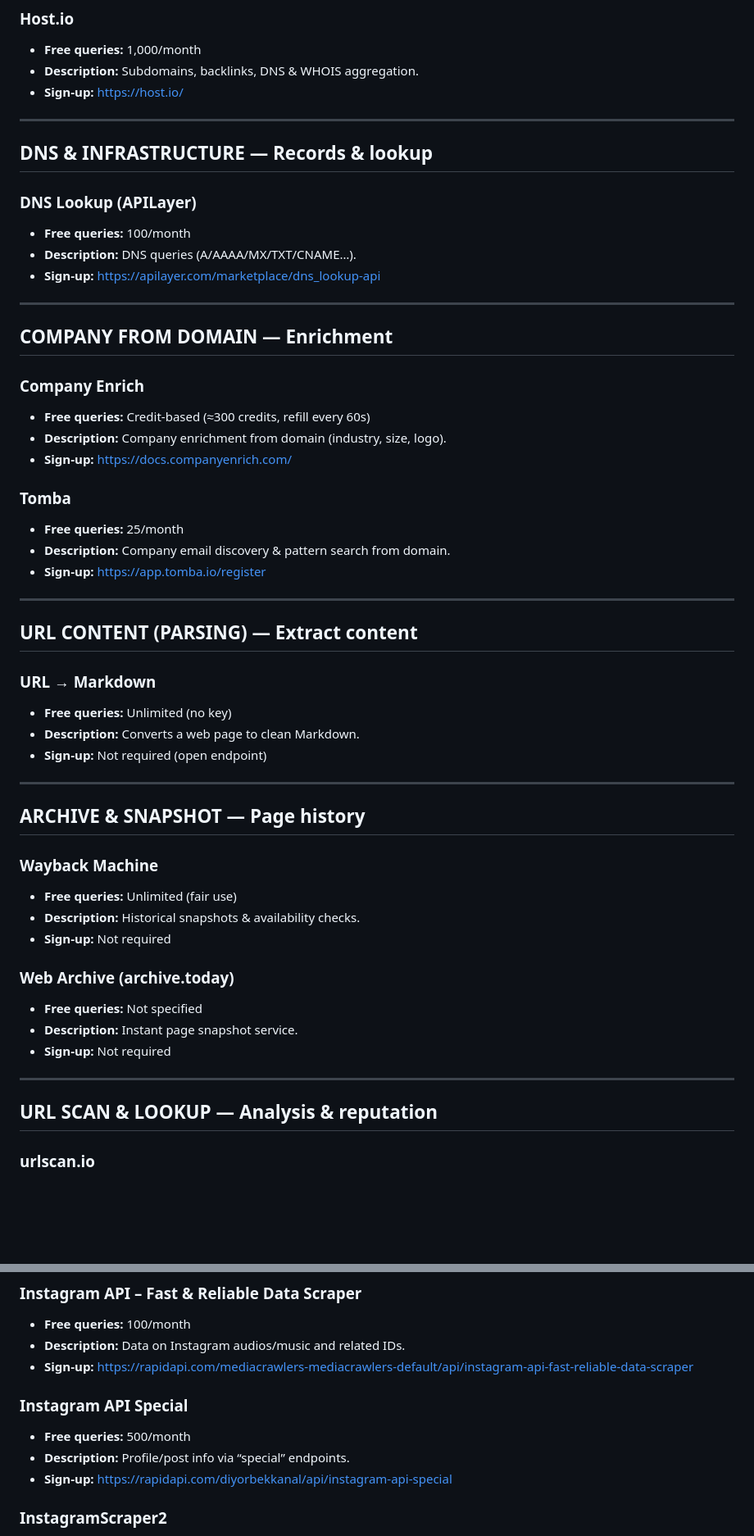
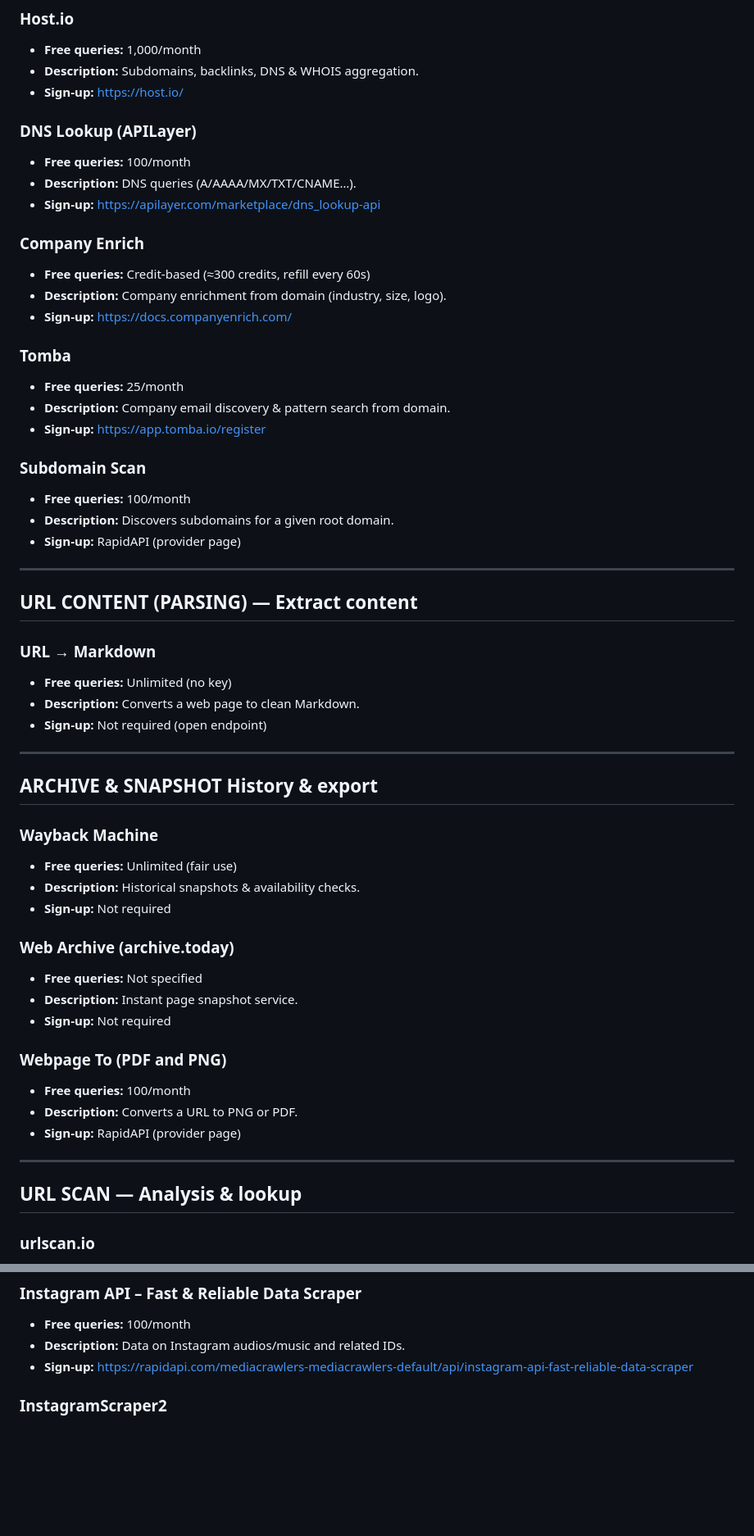
Before and after one commit to CyberNexus-Team/NOA, a Markdown page: API_KEYS.md, 2 parts joined by grey strips. Shown at 82% size. GitHub-like rendering; blank space fills up the shorter version.

```diff
--- a/API_KEYS.md
+++ b/API_KEYS.md
@@ -120,19 +116,11 @@
 * **Description:** Subdomains, backlinks, DNS & WHOIS aggregation.
 * **Sign-up:** [https://host.io/](https://host.io/)
 
----
-
-## DNS & INFRASTRUCTURE — Records & lookup
-
 ### DNS Lookup (APILayer)
 
 * **Free queries:** 100/month
 * **Description:** DNS queries (A/AAAA/MX/TXT/CNAME…).
 * **Sign-up:** [https://apilayer.com/marketplace/dns_lookup-api](https://apilayer.com/marketplace/dns_lookup-api)
-
----
-
-## COMPANY FROM DOMAIN — Enrichment
 
 ### Company Enrich
 
@@ -146,6 +134,12 @@
 * **Description:** Company email discovery & pattern search from domain.
 * **Sign-up:** [https://app.tomba.io/register](https://app.tomba.io/register)
 
+### Subdomain Scan
+
+* **Free queries:** 100/month
+* **Description:** Discovers subdomains for a given root domain.
+* **Sign-up:** RapidAPI (provider page)
+
 ---
 
 ## URL CONTENT (PARSING) — Extract content
@@ -158,7 +152,7 @@
 
 ---
 
-## ARCHIVE & SNAPSHOT — Page history
+## ARCHIVE & SNAPSHOT History & export
 
 ### Wayback Machine
 
@@ -172,9 +166,15 @@
 * **Description:** Instant page snapshot service.
 * **Sign-up:** Not required
 
+### Webpage To (PDF and PNG)
+
+* **Free queries:** 100/month
+* **Description:** Converts a URL to PNG or PDF.
+* **Sign-up:** RapidAPI (provider page)
+
 ---
 
-## URL SCAN & LOOKUP — Analysis & reputation
+## URL SCAN — Analysis & lookup
 
 ### urlscan.io
 
@@ -513,12 +483,6 @@
 * **Free queries:** 100/month
 * **Description:** Data on Instagram audios/music and related IDs.
 * **Sign-up:** [https://rapidapi.com/mediacrawlers-mediacrawlers-default/api/instagram-api-fast-reliable-data-scraper](https://rapidapi.com/mediacrawlers-mediacrawlers-default/api/instagram-api-fast-reliable-data-scraper)
-
-### Instagram API Special
-
-* **Free queries:** 500/month
-* **Description:** Profile/post info via “special” endpoints.
-* **Sign-up:** [https://rapidapi.com/diyorbekkanal/api/instagram-api-special](https://rapidapi.com/diyorbekkanal/api/instagram-api-special)
 
 ### InstagramScraper2
 
```
Also changed, not shown: other parts of API_KEYS.md (+23 -57 lines).
